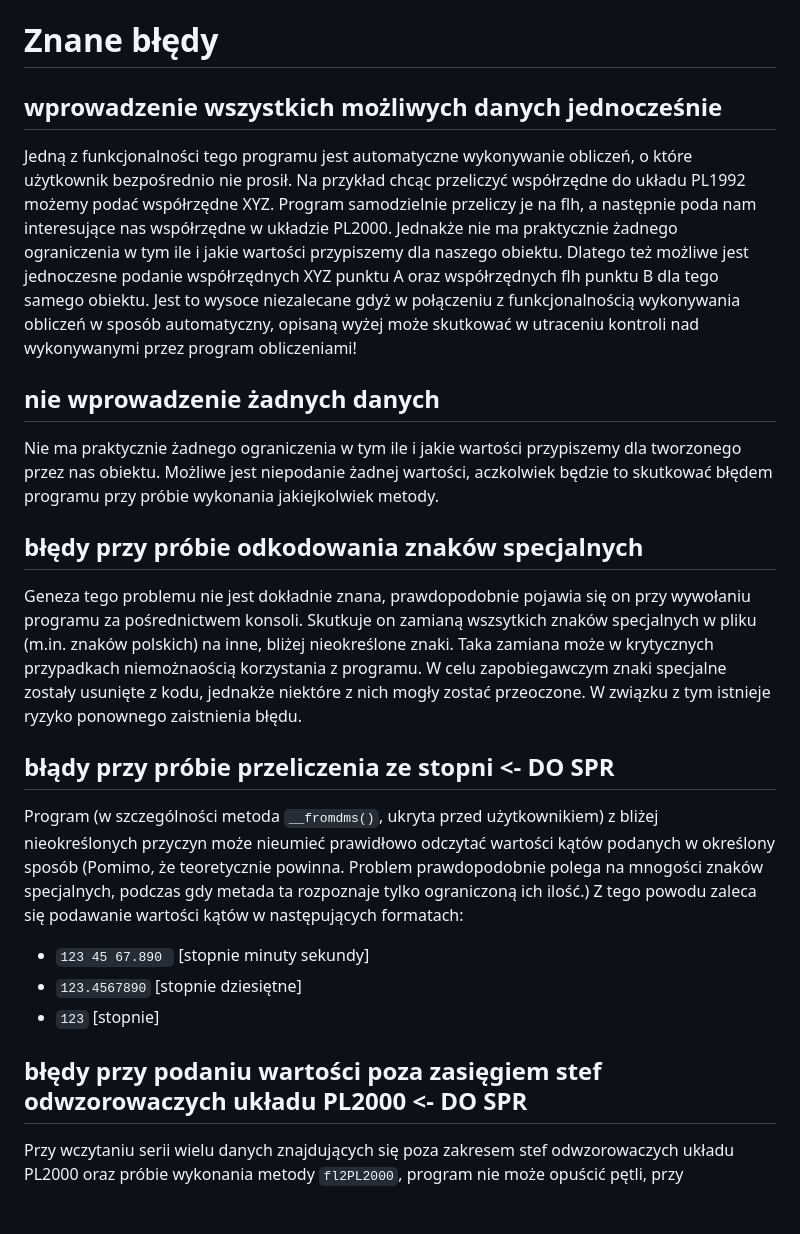
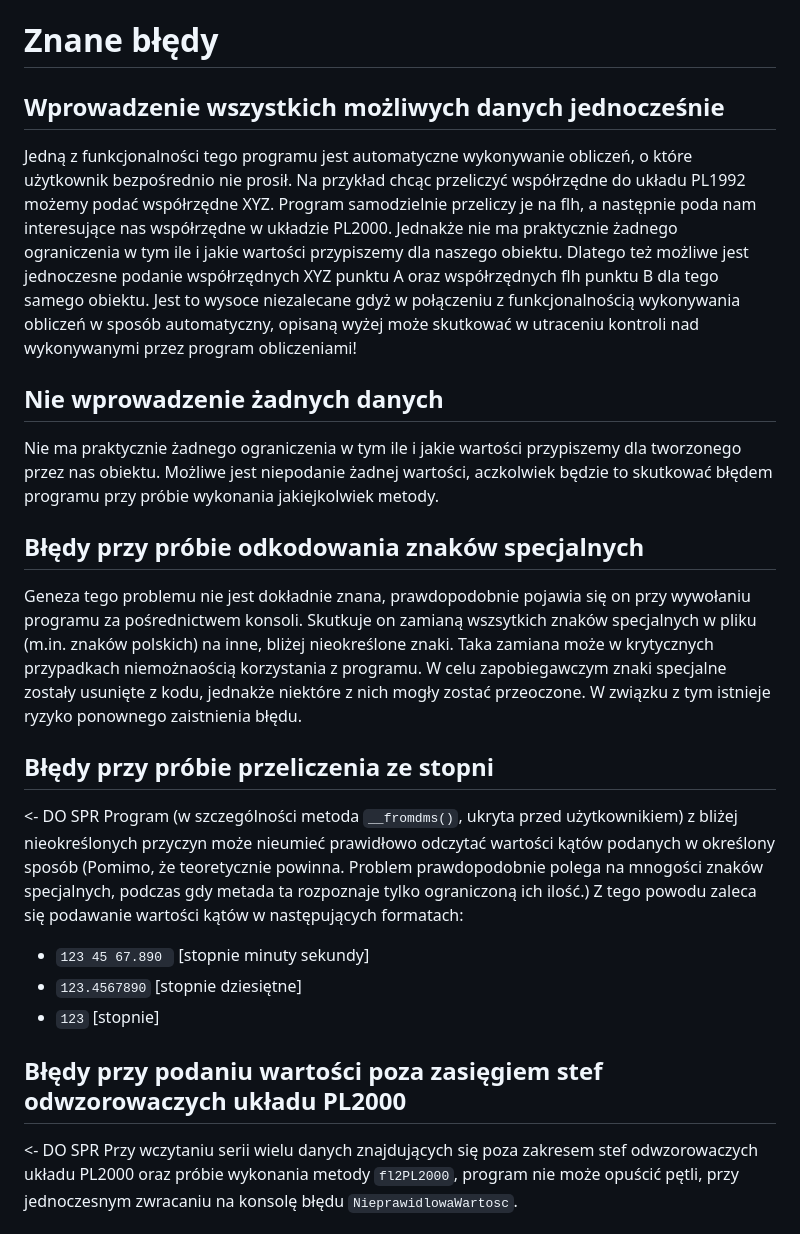
Before and after one commit to PlaceForNick/projekt_1, a Markdown page: README.md, the part around one of its changes. Rendered like a GitHub page; blank space fills up the shorter version.

````diff
--- a/README.md
+++ b/README.md
@@ -88,27 +107,27 @@ print('\nNEU\n', proba3.xyz2neu())
 
 # Znane błędy
 
-## wprowadzenie wszystkich możliwych danych jednocześnie
+## Wprowadzenie wszystkich możliwych danych jednocześnie
 
 Jedną z funkcjonalności tego programu jest automatyczne wykonywanie obliczeń, o które użytkownik bezpośrednio nie prosił. Na przykład chcąc przeliczyć współrzędne do układu PL1992 możemy podać współrzędne XYZ. Program samodzielnie przeliczy je na flh, a następnie poda nam interesujące nas współrzędne w układzie PL2000.
 Jednakże nie ma praktycznie żadnego ograniczenia w tym ile i jakie wartości przypiszemy dla naszego obiektu. Dlatego też możliwe jest jednoczesne podanie współrzędnych XYZ punktu A oraz współrzędnych flh punktu B dla tego samego obiektu. Jest to wysoce niezalecane gdyż w połączeniu z funkcjonalnością wykonywania obliczeń w sposób automatyczny, opisaną wyżej może skutkować w utraceniu kontroli nad wykonywanymi przez program obliczeniami!
 
-## nie wprowadzenie żadnych danych
+## Nie wprowadzenie żadnych danych
 
 Nie ma praktycznie żadnego ograniczenia w tym ile i jakie wartości przypiszemy dla tworzonego przez nas obiektu. Możliwe jest niepodanie żadnej wartości, aczkolwiek będzie to skutkować błędem programu przy próbie wykonania jakiejkolwiek metody.
 
-## błędy przy próbie odkodowania znaków specjalnych
+## Błędy przy próbie odkodowania znaków specjalnych
 
 Geneza tego problemu nie jest dokładnie znana, prawdopodobnie pojawia się on przy wywołaniu programu za pośrednictwem konsoli. Skutkuje on zamianą wszsytkich znaków specjalnych w pliku (m.in. znaków polskich) na inne, bliżej nieokreślone znaki. Taka zamiana może w krytycznych przypadkach niemożnaością korzystania z programu. W celu zapobiegawczym znaki specjalne zostały usunięte z kodu, jednakże niektóre z nich mogły zostać przeoczone. W związku z tym istnieje ryzyko ponownego zaistnienia błędu.
 
-## błądy przy próbie przeliczenia ze stopni <- DO SPR
-
+## Błędy przy próbie przeliczenia ze stopni
+ <- DO SPR
 Program (w szczególności metoda ```__fromdms()```, ukryta przed użytkownikiem) z bliżej nieokreślonych przyczyn może nieumieć prawidłowo odczytać wartości kątów podanych w określony sposób (Pomimo, że teoretycznie powinna. Problem prawdopodobnie polega na mnogości znaków specjalnych, podczas gdy metada ta rozpoznaje tylko ograniczoną ich ilość.) Z tego powodu zaleca się podawanie wartości kątów w następujących formatach:
 - ```123 45 67.890 ``` [stopnie minuty sekundy]
 - ```123.4567890``` [stopnie dziesiętne]
 - ```123``` [stopnie]
 
 
-## błędy przy podaniu wartości poza zasięgiem stef odwzorowaczych układu PL2000 <- DO SPR
-
+## Błędy przy podaniu wartości poza zasięgiem stef odwzorowaczych układu PL2000
+ <- DO SPR
 Przy wczytaniu serii wielu danych znajdujących się poza zakresem stef odwzorowaczych układu PL2000 oraz próbie wykonania metody ```fl2PL2000```, program nie może opuścić pętli, przy jednoczesnym zwracaniu na konsolę błędu ```NieprawidlowaWartosc```.
````
Also changed, not shown: other parts of README.md (+20 -1 lines).
